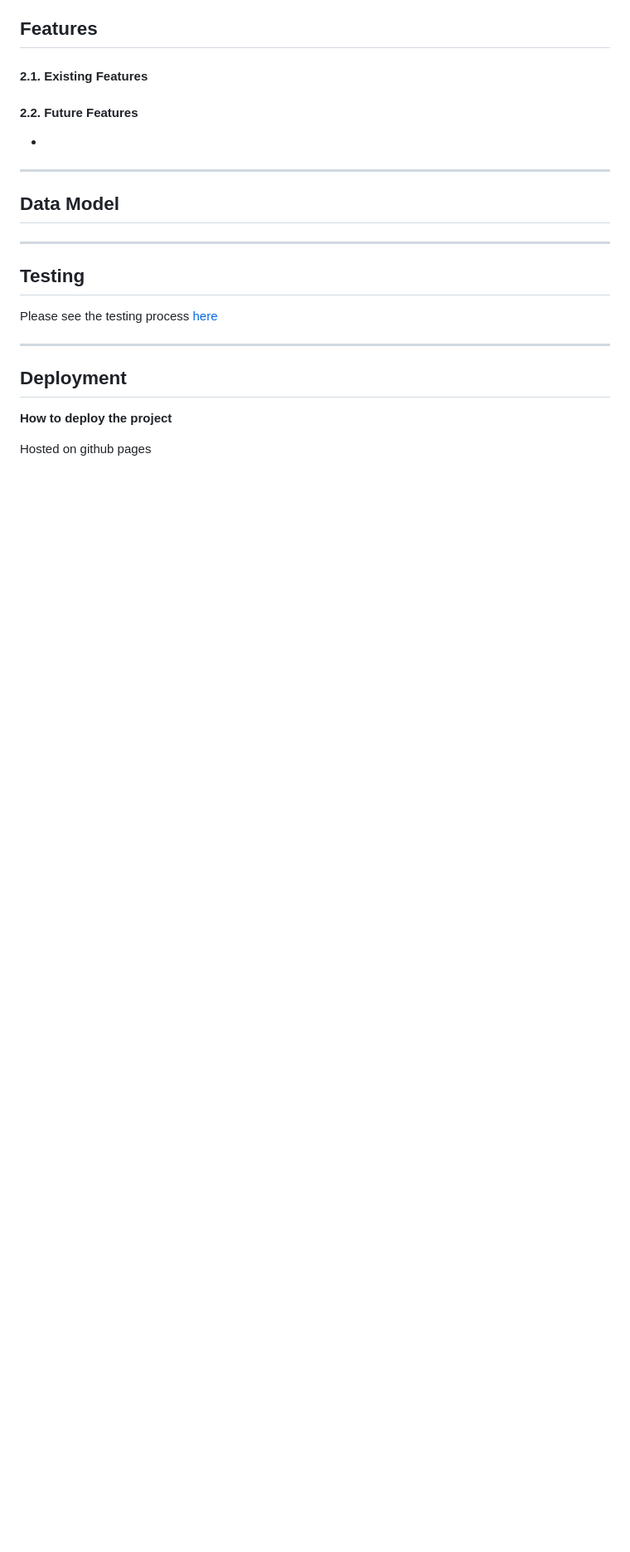
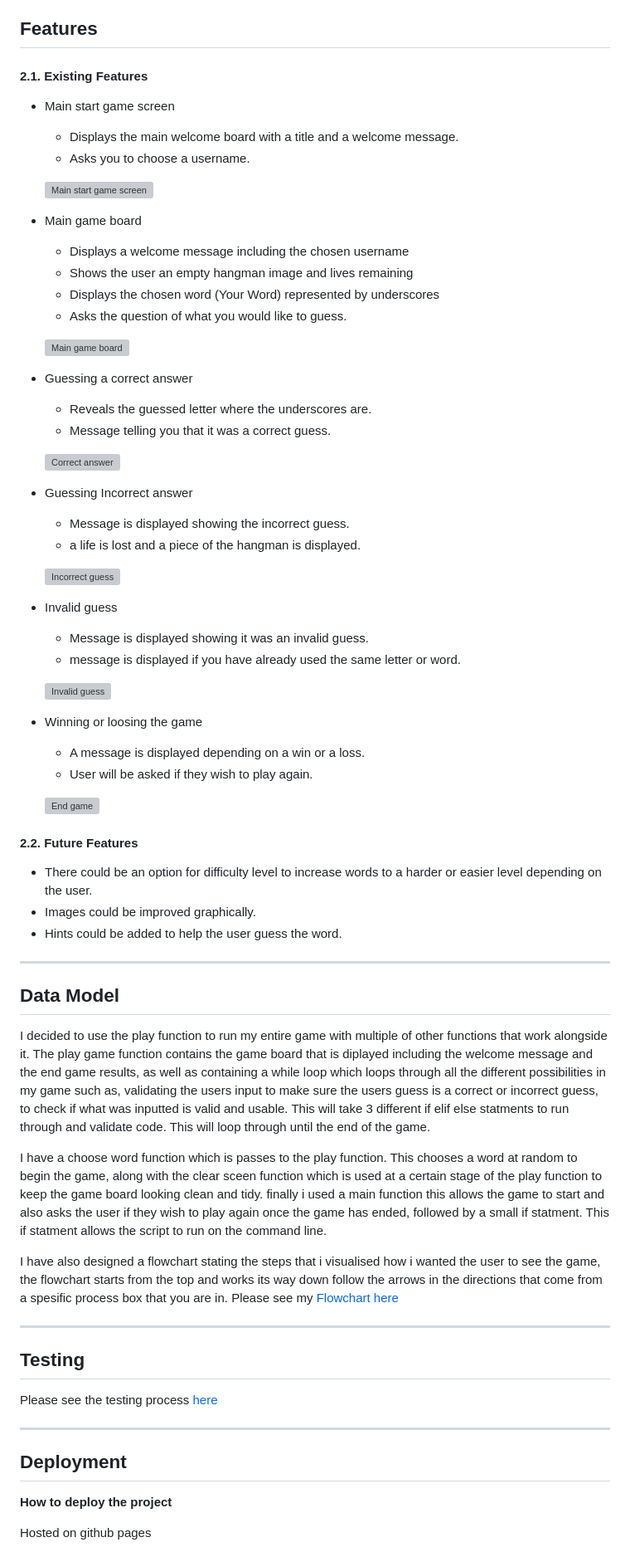
Before and after one commit to Code-Institute-Submissions/hangman-5, a Markdown page: README.md, the part around one of its changes. Shown at 83% size. GitHub-like rendering; blank space fills up the shorter version; grey boxes are pictures that could not be loaded.

```diff
--- a/README.md
+++ b/README.md
@@ -37,12 +37,61 @@ Hangman is a simple word guessing game the rules are as follows...
 
 #### 2.1. Existing Features
 
+* Main start game screen
+  * Displays the main welcome board with a title and a welcome message.
+  * Asks you to choose a username.
+
+  ![Main start game screen]()
+
+* Main game board
+  * Displays a welcome message including the chosen username
+  * Shows the user an empty hangman image and lives remaining
+  * Displays the chosen word (Your Word) represented by underscores
+  * Asks the question of what you would like to guess.
+
+  ![Main game board]()
+
+* Guessing a correct answer
+  * Reveals the guessed letter where the underscores are.
+  * Message telling you that it was a correct guess.
+
+  ![Correct answer]()
+
+* Guessing Incorrect answer
+  * Message is displayed showing the incorrect guess.
+  * a life is lost and a piece of the hangman is displayed.
+
+  ![Incorrect guess]()
+
+* Invalid guess
+  * Message is displayed showing it was an invalid guess.
+  * message is displayed if you have already used the same letter or word.
+
+  ![Invalid guess]()
+
+* Winning or loosing the game
+  * A message is displayed depending on a win or a loss.
+  * User will be asked if they wish to play again.
+
+  ![End game]()
+
 #### 2.2. Future Features
--
+- There could be an option for difficulty level to increase words to a harder or easier level depending on the user.
+- Images could be improved graphically.
+- Hints could be added to help the user guess the word.
 
 ---
 
 ## Data Model
+I decided to use the play function to run my entire game with multiple of other functions that work alongside it.
+The play game function contains the game board that is diplayed including the welcome message and the end game results,
+as well as containing a while loop which loops through all the different possibilities in my game such as, validating the
+users input to make sure the users guess is a correct or incorrect guess, to check if what was inputted is valid and usable. This will take 3 different if elif else statments to run through and validate code. This will loop through until the end of the game.
+
+I have a choose word function which is passes to the play function. This chooses a word at random to begin the game, along with the clear sceen function which is used at a certain stage of the play function to keep the game board looking clean and tidy. finally i used a main function this allows the game to start and also asks the user if they wish to play again once the game has ended, followed by a small if statment. This if statment allows the script to run on the command line.
+
+I have also designed a flowchart stating the steps that i visualised how i wanted the user to see the game, the flowchart starts from the top and works its way down follow the arrows in the directions that come from a spesific process box that you are in.
+Please see my [Flowchart here](assets/images//Flowchart.jpg)
 
 ---
 
```
Also changed, not shown: other parts of README.md (+7 -2 lines), TESTING.md (added), assets/images/Flowchart.jpg (added), assets/images/Hangman.PNG, 1 other file.
